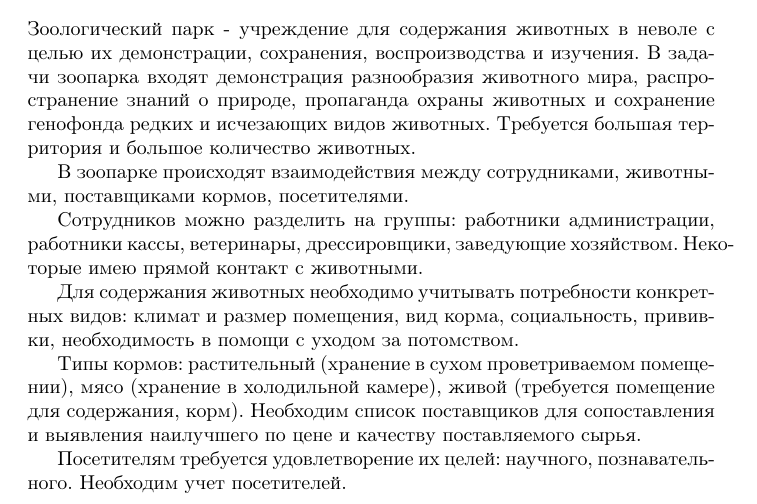
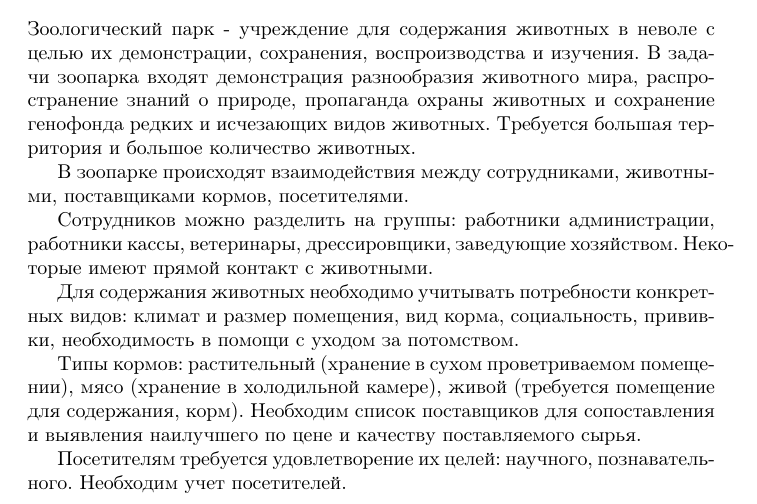
Before and after one commit to ValeryVerkhoturov/zoo-collection-registry-report, a LaTeX document (main.tex): part of the page, cut so that both start at the same text. Compiled offline with pdfLaTeX.

Commit message:
Update main.tex

```diff
--- a/main.tex
+++ b/main.tex
@@ -18,7 +18,7 @@
 
 В зоопарке происходят взаимодействия между сотрудниками, животными, поставщиками кормов, посетителями.
 
-Сотрудников можно разделить на группы: работники администрации, работники кассы, ветеринары, дрессировщики, заведующие хозяйством. Некоторые имею прямой контакт с животными.
+Сотрудников можно разделить на группы: работники администрации, работники кассы, ветеринары, дрессировщики, заведующие хозяйством. Некоторые имеют прямой контакт с животными.
 
 Для содержания животных необходимо учитывать потребности конкретных видов: климат и размер помещения, вид корма, социальность, прививки, необходимость в помощи с уходом за потомством.
 
```
